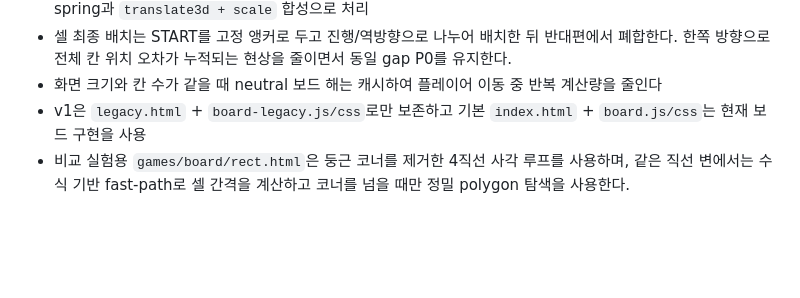
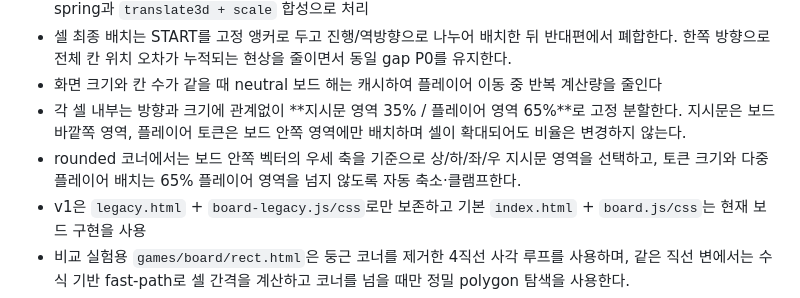
Before and after one commit to playCosmos/Roulette, a Markdown page: README.md, the part around the change. GitHub-like rendering; blank space fills up the shorter version.

Commit message:
docs: document fixed board cell content zones

```diff
--- a/README.md
+++ b/README.md
@@ -60,6 +60,8 @@ Ramyani Games(라먀니 게임즈)는 SOOP 방송 연동 게임을 한 저장소
 - 셀/말 이동은 `left/top/width/height` transition 대신 `requestAnimationFrame` 기반 critically-damped spring과 `translate3d + scale` 합성으로 처리
 - 셀 최종 배치는 START를 고정 앵커로 두고 진행/역방향으로 나누어 배치한 뒤 반대편에서 폐합한다. 한쪽 방향으로 전체 칸 위치 오차가 누적되는 현상을 줄이면서 동일 gap P0를 유지한다.
 - 화면 크기와 칸 수가 같을 때 neutral 보드 해는 캐시하여 플레이어 이동 중 반복 계산량을 줄인다
+- 각 셀 내부는 방향과 크기에 관계없이 **지시문 영역 35% / 플레이어 영역 65%**로 고정 분할한다. 지시문은 보드 바깥쪽 영역, 플레이어 토큰은 보드 안쪽 영역에만 배치하며 셀이 확대되어도 비율은 변경하지 않는다.
+- rounded 코너에서는 보드 안쪽 벡터의 우세 축을 기준으로 상/하/좌/우 지시문 영역을 선택하고, 토큰 크기와 다중 플레이어 배치는 65% 플레이어 영역을 넘지 않도록 자동 축소·클램프한다.
 - v1은 `legacy.html` + `board-legacy.js/css`로만 보존하고 기본 `index.html` + `board.js/css`는 현재 보드 구현을 사용
 - 비교 실험용 `games/board/rect.html`은 둥근 코너를 제거한 4직선 사각 루프를 사용하며, 같은 직선 변에서는 수식 기반 fast-path로 셀 간격을 계산하고 코너를 넘을 때만 정밀 polygon 탐색을 사용한다.
 - 1차 Throw 검증은 보드와 분리하지 않고 통합 오버레이로 수행한다. 중앙 빈 영역에서 주사위/윷 2D 연출을 표시하고 결과 공개와 동시에 해당 플레이어 말풍선 및 이동을 시작한다.
```
